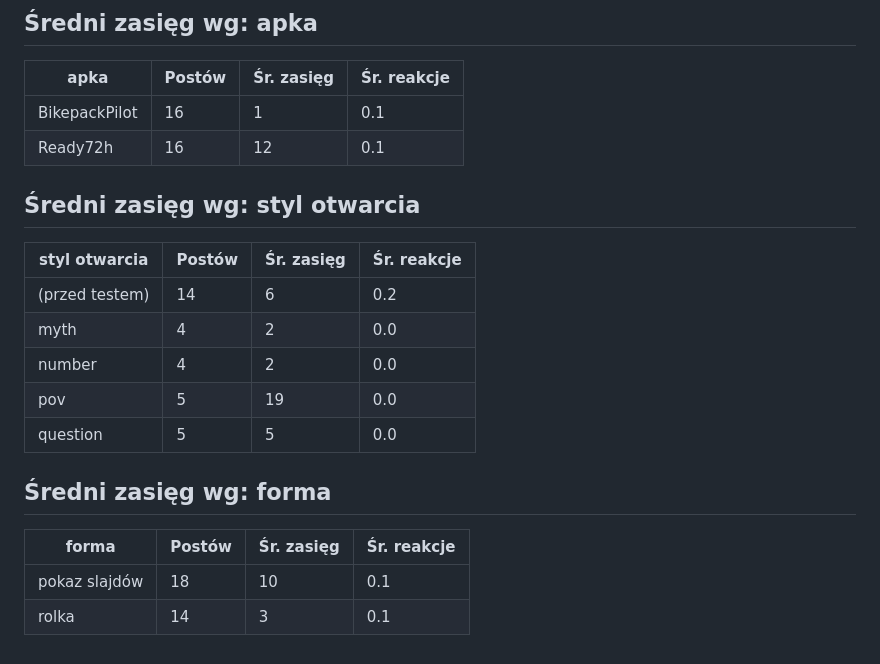
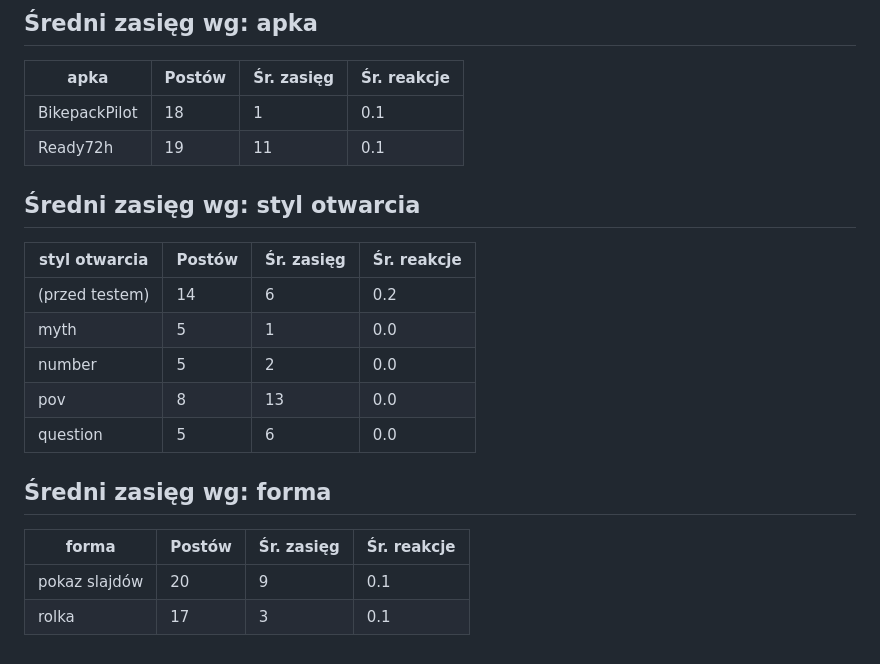
Before and after one commit to Przemek-cyber/handy-apps-autopilot, a Markdown page: reports/stats.md, the part around one of its changes. GitHub-like rendering.

```diff
--- a/reports/stats.md
+++ b/reports/stats.md
@@ -39,22 +44,22 @@
 
 | apka | Postów | Śr. zasięg | Śr. reakcje |
 |---|---|---|---|
-| BikepackPilot | 16 | 1 | 0.1 |
-| Ready72h | 16 | 12 | 0.1 |
+| BikepackPilot | 18 | 1 | 0.1 |
+| Ready72h | 19 | 11 | 0.1 |
 
 ## Średni zasięg wg: styl otwarcia
 
 | styl otwarcia | Postów | Śr. zasięg | Śr. reakcje |
 |---|---|---|---|
 | (przed testem) | 14 | 6 | 0.2 |
-| myth | 4 | 2 | 0.0 |
-| number | 4 | 2 | 0.0 |
-| pov | 5 | 19 | 0.0 |
-| question | 5 | 5 | 0.0 |
+| myth | 5 | 1 | 0.0 |
+| number | 5 | 2 | 0.0 |
+| pov | 8 | 13 | 0.0 |
+| question | 5 | 6 | 0.0 |
 
 ## Średni zasięg wg: forma
 
 | forma | Postów | Śr. zasięg | Śr. reakcje |
 |---|---|---|---|
-| pokaz slajdów | 18 | 10 | 0.1 |
-| rolka | 14 | 3 | 0.1 |
+| pokaz slajdów | 20 | 9 | 0.1 |
+| rolka | 17 | 3 | 0.1 |
```
Also changed, not shown: other parts of reports/stats.md (+8 -3 lines).
